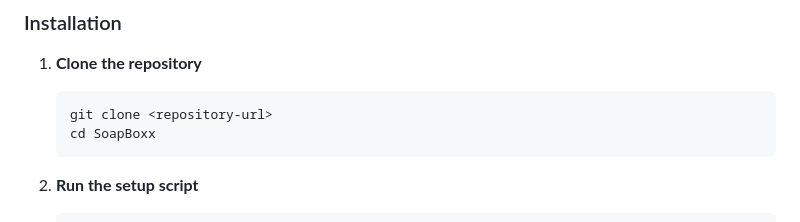
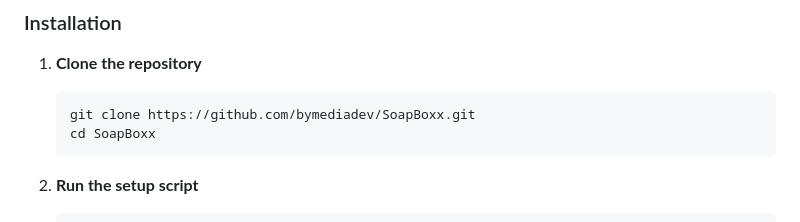
Before and after one commit to bymediadev/SoapBoxx, a Markdown page: docs/README.md, the part around the change. Rendered like a GitHub page.

````diff
--- a/docs/README.md
+++ b/docs/README.md
@@ -25,7 +25,7 @@ SoapBoxx is a comprehensive podcast recording system that combines real-time aud
 
 1. **Clone the repository**
    ```bash
-   git clone <repository-url>
+   git clone https://github.com/bymediadev/SoapBoxx.git
    cd SoapBoxx
    ```
 
````
Also changed, not shown: docs/QUICK_START.md (+118 -46 lines).
